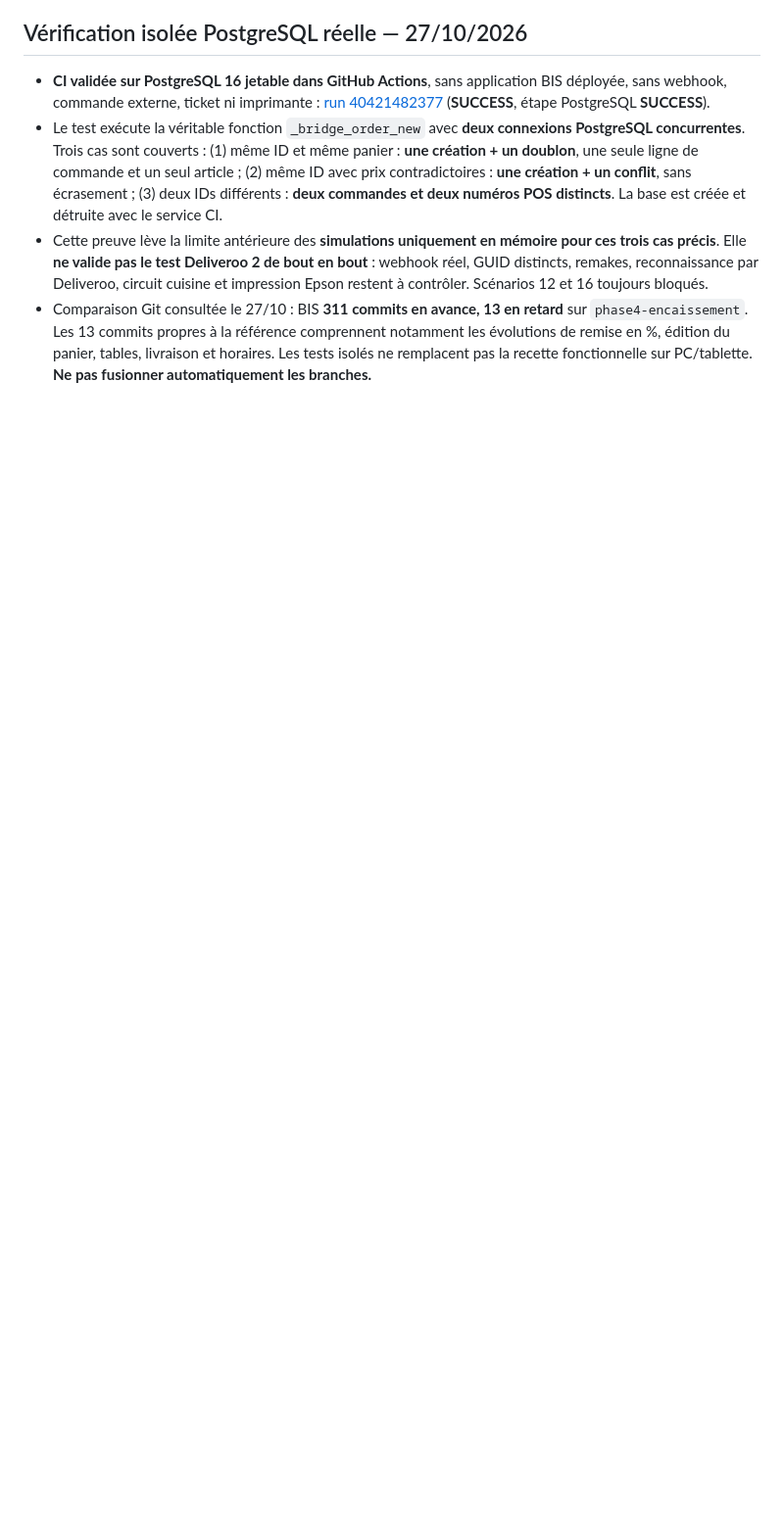
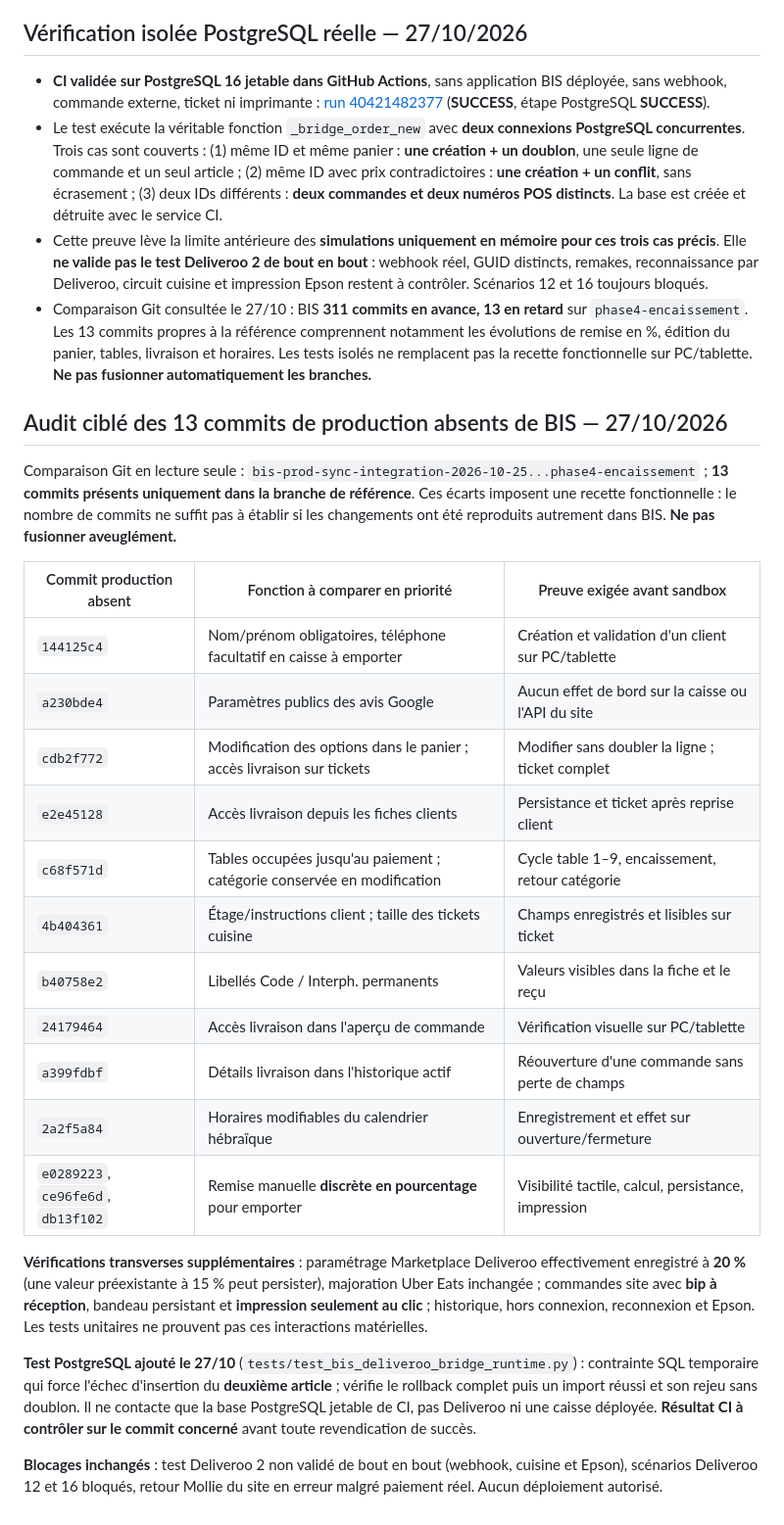
Before and after one commit to jeanluchallioua-tech/Bechefaa, a Markdown page: docs/BIS_PARITE_AVANT_SANDBOX_2026-10-26.md, the part around the change. Shown at 98% size. GitHub-like rendering; blank space fills up the shorter version.

Commit message:
BIS: map 13 missing production commits to explicit pre-sandbox parity checks

```diff
--- a/docs/BIS_PARITE_AVANT_SANDBOX_2026-10-26.md
+++ b/docs/BIS_PARITE_AVANT_SANDBOX_2026-10-26.md
@@ -86,3 +86,28 @@ Le test Node isolé dans `tests/test_bis_js_smoke.py` vérifie l'absence d'impre
 - Le test exécute la véritable fonction `_bridge_order_new` avec **deux connexions PostgreSQL concurrentes**. Trois cas sont couverts : (1) même ID et même panier : **une création + un doublon**, une seule ligne de commande et un seul article ; (2) même ID avec prix contradictoires : **une création + un conflit**, sans écrasement ; (3) deux IDs différents : **deux commandes et deux numéros POS distincts**. La base est créée et détruite avec le service CI.
 - Cette preuve lève la limite antérieure des **simulations uniquement en mémoire pour ces trois cas précis**. Elle **ne valide pas le test Deliveroo 2 de bout en bout** : webhook réel, GUID distincts, remakes, reconnaissance par Deliveroo, circuit cuisine et impression Epson restent à contrôler. Scénarios 12 et 16 toujours bloqués.
 - Comparaison Git consultée le 27/10 : BIS **311 commits en avance, 13 en retard** sur `phase4-encaissement`. Les 13 commits propres à la référence comprennent notamment les évolutions de remise en %, édition du panier, tables, livraison et horaires. Les tests isolés ne remplacent pas la recette fonctionnelle sur PC/tablette. **Ne pas fusionner automatiquement les branches.**
+
+
+## Audit ciblé des 13 commits de production absents de BIS — 27/10/2026
+
+Comparaison Git en lecture seule : `bis-prod-sync-integration-2026-10-25...phase4-encaissement` ; **13 commits présents uniquement dans la branche de référence**. Ces écarts imposent une recette fonctionnelle : le nombre de commits ne suffit pas à établir si les changements ont été reproduits autrement dans BIS. **Ne pas fusionner aveuglément.**
+
+| Commit production absent | Fonction à comparer en priorité | Preuve exigée avant sandbox |
+| --- | --- | --- |
+| `144125c4` | Nom/prénom obligatoires, téléphone facultatif en caisse à emporter | Création et validation d'un client sur PC/tablette |
+| `a230bde4` | Paramètres publics des avis Google | Aucun effet de bord sur la caisse ou l'API du site |
+| `cdb2f772` | Modification des options dans le panier ; accès livraison sur tickets | Modifier sans doubler la ligne ; ticket complet |
+| `e2e45128` | Accès livraison depuis les fiches clients | Persistance et ticket après reprise client |
+| `c68f571d` | Tables occupées jusqu'au paiement ; catégorie conservée en modification | Cycle table 1–9, encaissement, retour catégorie |
+| `4b404361` | Étage/instructions client ; taille des tickets cuisine | Champs enregistrés et lisibles sur ticket |
+| `b40758e2` | Libellés Code / Interph. permanents | Valeurs visibles dans la fiche et le reçu |
+| `24179464` | Accès livraison dans l'aperçu de commande | Vérification visuelle sur PC/tablette |
+| `a399fdbf` | Détails livraison dans l'historique actif | Réouverture d'une commande sans perte de champs |
+| `2a2f5a84` | Horaires modifiables du calendrier hébraïque | Enregistrement et effet sur ouverture/fermeture |
+| `e0289223`, `ce96fe6d`, `db13f102` | Remise manuelle **discrète en pourcentage** pour emporter | Visibilité tactile, calcul, persistance, impression |
+
+**Vérifications transverses supplémentaires** : paramétrage Marketplace Deliveroo effectivement enregistré à **20 %** (une valeur préexistante à 15 % peut persister), majoration Uber Eats inchangée ; commandes site avec **bip à réception**, bandeau persistant et **impression seulement au clic** ; historique, hors connexion, reconnexion et Epson. Les tests unitaires ne prouvent pas ces interactions matérielles.
+
+**Test PostgreSQL ajouté le 27/10** (`tests/test_bis_deliveroo_bridge_runtime.py`) : contrainte SQL temporaire qui force l'échec d'insertion du **deuxième article** ; vérifie le rollback complet puis un import réussi et son rejeu sans doublon. Il ne contacte que la base PostgreSQL jetable de CI, pas Deliveroo ni une caisse déployée. **Résultat CI à contrôler sur le commit concerné** avant toute revendication de succès.
+
+**Blocages inchangés** : test Deliveroo 2 non validé de bout en bout (webhook, cuisine et Epson), scénarios Deliveroo 12 et 16 bloqués, retour Mollie du site en erreur malgré paiement réel. Aucun déploiement autorisé.
```
